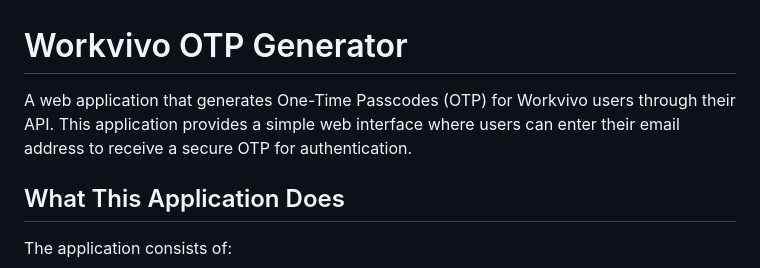
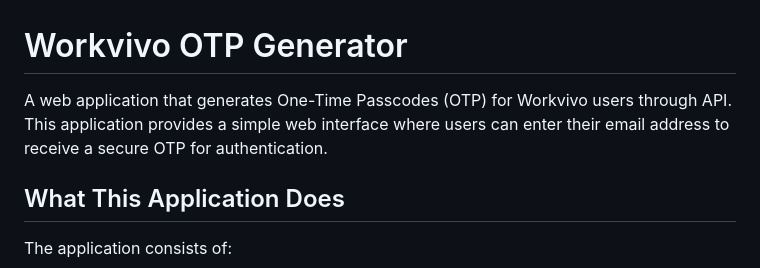
Before and after one commit to Yosuke-workvivo/Workvivo-OTP, a Markdown page: README.md, the part around the change. Drawn GitHub-style.

```diff
--- a/README.md
+++ b/README.md
@@ -1,6 +1,6 @@
 # Workvivo OTP Generator
 
-A web application that generates One-Time Passcodes (OTP) for Workvivo users through their API. This application provides a simple web interface where users can enter their email address to receive a secure OTP for authentication.
+A web application that generates One-Time Passcodes (OTP) for Workvivo users through API. This application provides a simple web interface where users can enter their email address to receive a secure OTP for authentication.
 
 ## What This Application Does
 
```
